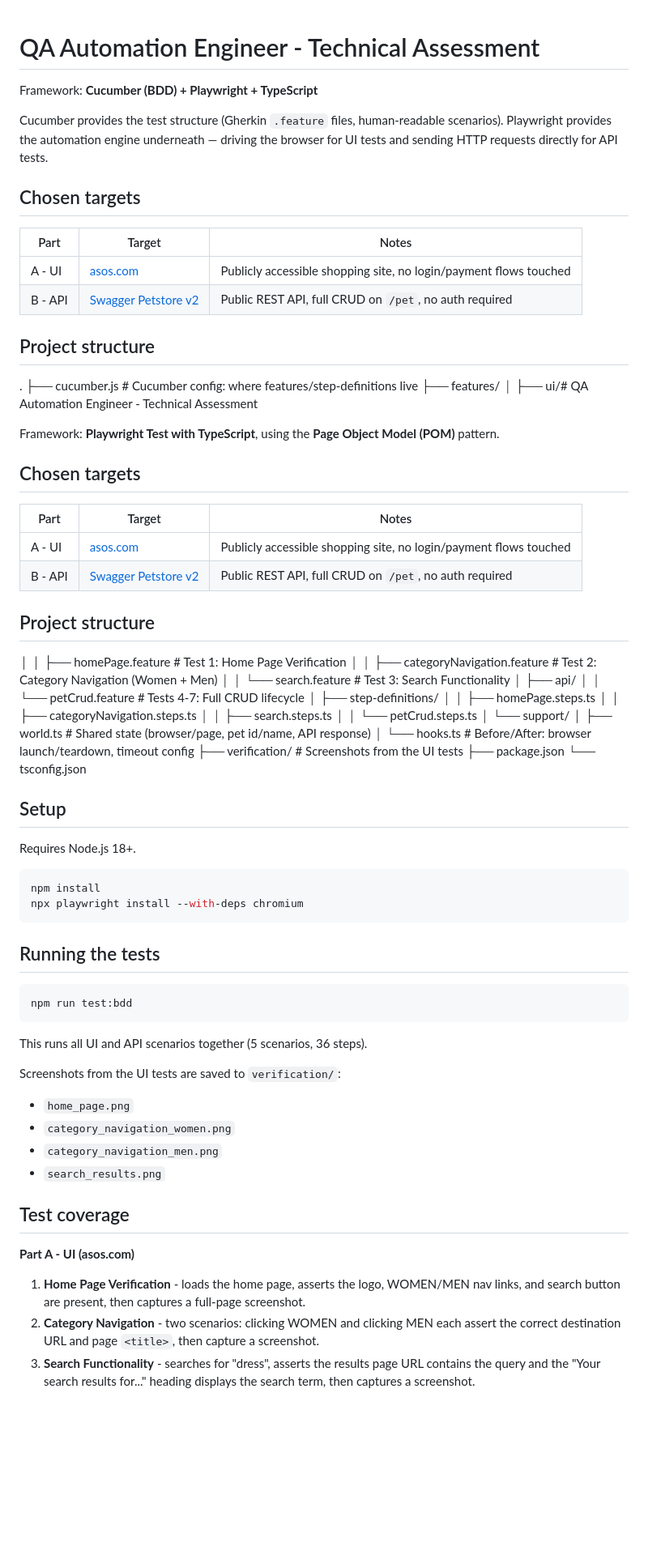
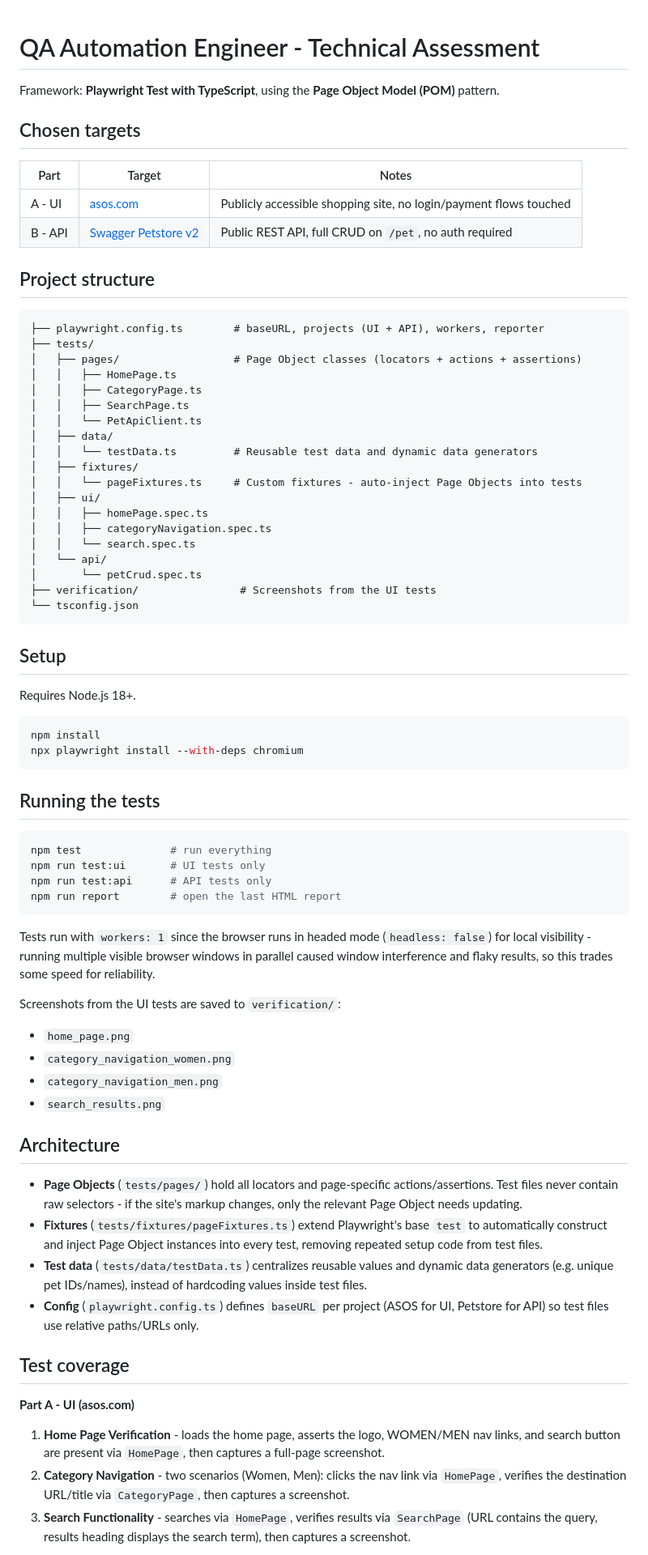
Before and after one commit to Kamayanipandey26/qa-automation-assessment, a Markdown page: README.md, the part around one of its changes. Shown at 81% size. GitHub-like rendering; blank space fills up the shorter version.

Commit message:
Fix README - remove leftover BDD content from merge artifact

````diff
--- a/README.md
+++ b/README.md
@@ -1,23 +1,4 @@
 # QA Automation Engineer - Technical Assessment
-
-Framework: **Cucumber (BDD) + Playwright + TypeScript**
-
-Cucumber provides the test structure (Gherkin `.feature` files, human-readable scenarios).
-Playwright provides the automation engine underneath — driving the browser for UI tests and
-sending HTTP requests directly for API tests.
-
-## Chosen targets
-
-| Part | Target | Notes |
-|---|---|---|
-| A - UI | [asos.com](https://www.asos.com) | Publicly accessible shopping site, no login/payment flows touched |
-| B - API | [Swagger Petstore v2](https://petstore.swagger.io/v2) | Public REST API, full CRUD on `/pet`, no auth required |
-
-## Project structure
-.
-├── cucumber.js # Cucumber config: where features/step-definitions live
-├── features/
-│ ├── ui/# QA Automation Engineer - Technical Assessment
 
 Framework: **Playwright Test with TypeScript**, using the **Page Object Model (POM)** pattern.
 
@@ -29,24 +10,27 @@ Framework: **Playwright Test with TypeScript**, using the **Page Object Model (P
 | B - API | [Swagger Petstore v2](https://petstore.swagger.io/v2) | Public REST API, full CRUD on `/pet`, no auth required |
 
 ## Project structure
-│ │ ├── homePage.feature # Test 1: Home Page Verification
-│ │ ├── categoryNavigation.feature # Test 2: Category Navigation (Women + Men)
-│ │ └── search.feature # Test 3: Search Functionality
-│ ├── api/
-│ │ └── petCrud.feature # Tests 4-7: Full CRUD lifecycle
-│ ├── step-definitions/
-│ │ ├── homePage.steps.ts
-│ │ ├── categoryNavigation.steps.ts
-│ │ ├── search.steps.ts
-│ │ └── petCrud.steps.ts
-│ └── support/
-│ ├── world.ts # Shared state (browser/page, pet id/name, API response)
-│ └── hooks.ts # Before/After: browser launch/teardown, timeout config
-├── verification/ # Screenshots from the UI tests
-├── package.json
+```
+├── playwright.config.ts        # baseURL, projects (UI + API), workers, reporter
+├── tests/
+│   ├── pages/                  # Page Object classes (locators + actions + assertions)
+│   │   ├── HomePage.ts
+│   │   ├── CategoryPage.ts
+│   │   ├── SearchPage.ts
+│   │   └── PetApiClient.ts
+│   ├── data/
+│   │   └── testData.ts         # Reusable test data and dynamic data generators
+│   ├── fixtures/
+│   │   └── pageFixtures.ts     # Custom fixtures - auto-inject Page Objects into tests
+│   ├── ui/
+│   │   ├── homePage.spec.ts
+│   │   ├── categoryNavigation.spec.ts
+│   │   └── search.spec.ts
+│   └── api/
+│       └── petCrud.spec.ts
+├── verification/                # Screenshots from the UI tests
 └── tsconfig.json
-
-
+```
 ## Setup
 
 Requires Node.js 18+.
@@ -59,10 +43,15 @@ npx playwright install --with-deps chromium
 ## Running the tests
 
 ```bash
-npm run test:bdd
+npm test              # run everything
+npm run test:ui       # UI tests only
+npm run test:api      # API tests only
+npm run report        # open the last HTML report
 ```
 
-This runs all UI and API scenarios together (5 scenarios, 36 steps).
+Tests run with `workers: 1` since the browser runs in headed mode (`headless: false`) for
+local visibility - running multiple visible browser windows in parallel caused window
+interference and flaky results, so this trades some speed for reliability.
 
 Screenshots from the UI tests are saved to `verification/`:
 - `home_page.png`
@@ -70,15 +59,28 @@ Screenshots from the UI tests are saved to `verification/`:
 - `category_navigation_men.png`
 - `search_results.png`
 
+## Architecture
+
+- **Page Objects** (`tests/pages/`) hold all locators and page-specific actions/assertions.
+  Test files never contain raw selectors - if the site's markup changes, only the relevant
+  Page Object needs updating.
+- **Fixtures** (`tests/fixtures/pageFixtures.ts`) extend Playwright's base `test` to
+  automatically construct and inject Page Object instances into every test, removing repeated
+  setup code from test files.
+- **Test data** (`tests/data/testData.ts`) centralizes reusable values and dynamic data
+  generators (e.g. unique pet IDs/names), instead of hardcoding values inside test files.
+- **Config** (`playwright.config.ts`) defines `baseURL` per project (ASOS for UI, Petstore for
+  API) so test files use relative paths/URLs only.
+
 ## Test coverage
 
 **Part A - UI (asos.com)**
 1. **Home Page Verification** - loads the home page, asserts the logo, WOMEN/MEN nav links,
-   and search button are present, then captures a full-page screenshot.
-2. **Category Navigation** - two scenarios: clicking WOMEN and clicking MEN each assert the
-   correct destination URL and page `<title>`, then capture a screenshot.
-3. **Search Functionality** - searches for "dress", asserts the results page URL contains the
-   query and the "Your search results for..." heading displays the search term, then captures
-   a screenshot.
+   and search button are present via `HomePage`, then captures a full-page screenshot.
+2. **Category Navigation** - two scenarios (Women, Men): clicks the nav link via `HomePage`,
+   verifies the destination URL/title via `CategoryPage`, then captures a screenshot.
+3. **Search Functionality** - searches via `HomePage`, verifies results via `SearchPage`
+   (URL contains the query, results heading displays the search term), then captures a
+   screenshot.
 
 **Part B - API (Swagger Petstore)**
````
Also changed, not shown: other parts of README.md (+8 -7 lines).
